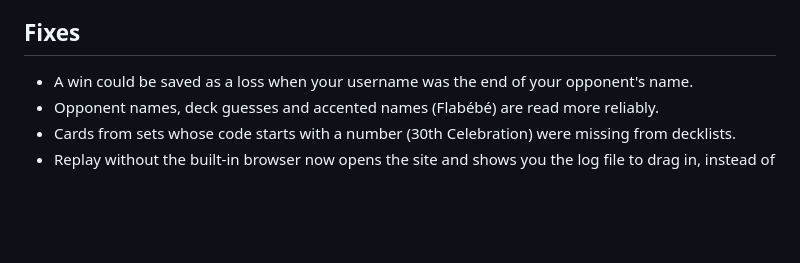
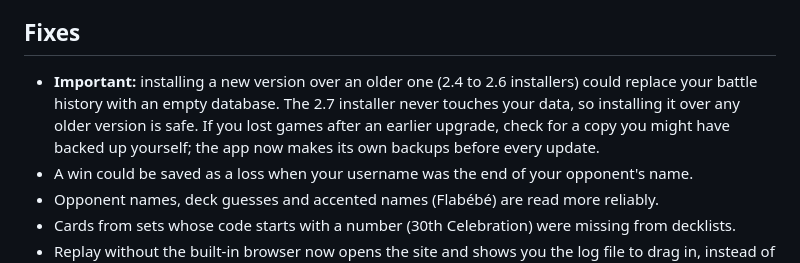
Before and after one commit to lavahawk/Pokemon-TCG-Live-Monitor, a Markdown page: RELEASE_NOTES_v2.7.md, the part around the change. Rendered like a GitHub page; blank space fills up the shorter version.

Commit message:
v2.7.0 notes: installer data-loss fix

```diff
--- a/RELEASE_NOTES_v2.7.md
+++ b/RELEASE_NOTES_v2.7.md
@@ -40,6 +40,7 @@ Link a list to a deck (Deck page → **+ Import decklist**), then open the **Dec
 - There's a short note on what is sent where, and an option (on by default) to hide both usernames from OpenAI.
 
 ## Fixes
+- **Important:** installing a new version over an older one (2.4 to 2.6 installers) could replace your battle history with an empty database. The 2.7 installer never touches your data, so installing it over any older version is safe. If you lost games after an earlier upgrade, check for a copy you might have backed up yourself; the app now makes its own backups before every update.
 - A win could be saved as a loss when your username was the end of your opponent's name.
 - Opponent names, deck guesses and accented names (Flabébé) are read more reliably.
 - Cards from sets whose code starts with a number (30th Celebration) were missing from decklists.
```
